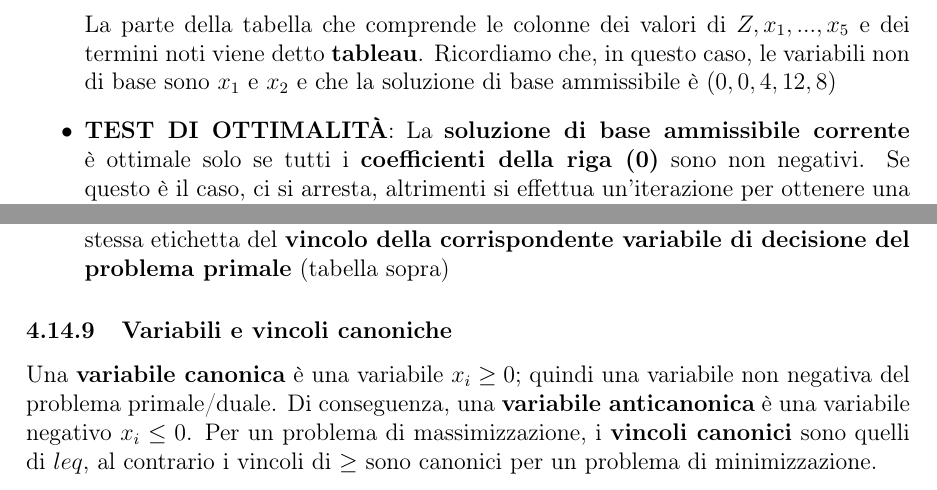
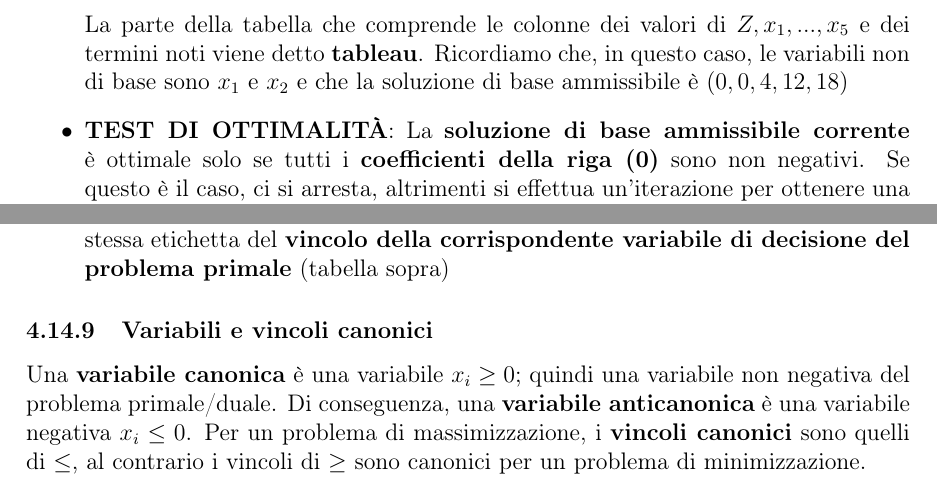
Before and after one commit to spitfire233/Notes, a LaTeX document (Ricerca operativa e pianificazione delle risorse/Ricerca operativa e pianificazione delle risorse.tex): two parts of pages 33 and 60 of 61, joined at a grey line, cut so that both start at the same text. Compiled offline with pdfLaTeX.

Commit message:
Corretto errore

```diff
--- a/Ricerca operativa e pianificazione delle risorse/Ricerca operativa e pianificazione delle risorse.tex
+++ b/Ricerca operativa e pianificazione delle risorse/Ricerca operativa e pianificazione delle risorse.tex
@@ -884,7 +884,7 @@ La tabella sopra è stata riempita \textbf{basandosi sull'esempio presentato fin
         \vspace{-1cm}
     \end{center}
     La parte della tabella che comprende le colonne dei valori di $Z, x_1, ..., x_5$ e dei termini noti viene detto \textbf{tableau}.
-    Ricordiamo che, in questo caso, le variabili non di base sono $x_1$ e $x_2$ e che la soluzione di base ammissibile è $(0, 0, 4, 12, 8)$
+    Ricordiamo che, in questo caso, le variabili non di base sono $x_1$ e $x_2$ e che la soluzione di base ammissibile è $(0, 0, 4, 12, 18)$
     \item \textbf{TEST DI OTTIMALITÀ}: La \textbf{soluzione di base ammissibile corrente} è ottimale solo se tutti i \textbf{coefficienti della riga (0)} sono non negativi.
     Se questo è il caso, ci si arresta, altrimenti si effettua un'iterazione per ottenere una nuova soluzione di base ammissibile, il che implica che una variabile non di base venga trasformata in una variabile di base (passo 1)
     e viceversa (passo 2), per poi ottenere una nuova soluzione (passo 3).
@@ -1565,10 +1565,10 @@ Il \textbf{metodo SOB (Sensibile-Odd-Bizarre)} è descrivibile come segue:
     \end{center}
     \item Per ogni \textbf{vincolo funzionale del problema duale}, utilizzare la forma che ha la stessa etichetta del \textbf{vincolo della corrispondente variabile di decisione del problema primale} (tabella sopra)
 \end{enumerate}
-\subsubsection{Variabili e vincoli canoniche}
+\subsubsection{Variabili e vincoli canonici}
 Una \textbf{variabile canonica} è una variabile $x_i \geq 0$; quindi una variabile non negativa del problema primale/duale.
-Di conseguenza, una \textbf{variabile anticanonica} è una variabile negativo $x_i \leq 0$.
-Per un problema di massimizzazione, i \textbf{vincoli canonici} sono quelli di $leq$, al contrario i vincoli di $\geq$ sono canonici
+Di conseguenza, una \textbf{variabile anticanonica} è una variabile negativa $x_i \leq 0$.
+Per un problema di massimizzazione, i \textbf{vincoli canonici} sono quelli di $\leq$, al contrario i vincoli di $\geq$ sono canonici
 per un problema di minimizzazione.
 \subsubsection{Condizioni di complementarietà}
 Si consideri un vincolo di disuguaglianza in un problema di PL. Se questo vincolo \textbf{non è attivo} per una soluzione ottima, la corrispondente
```
